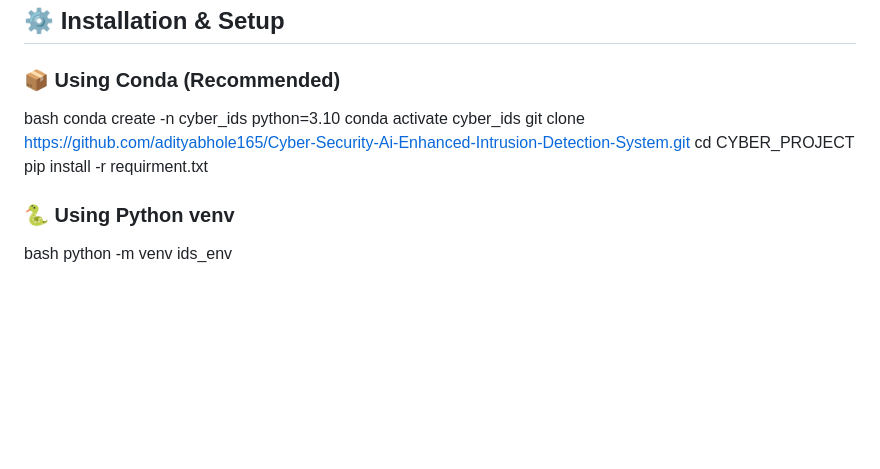
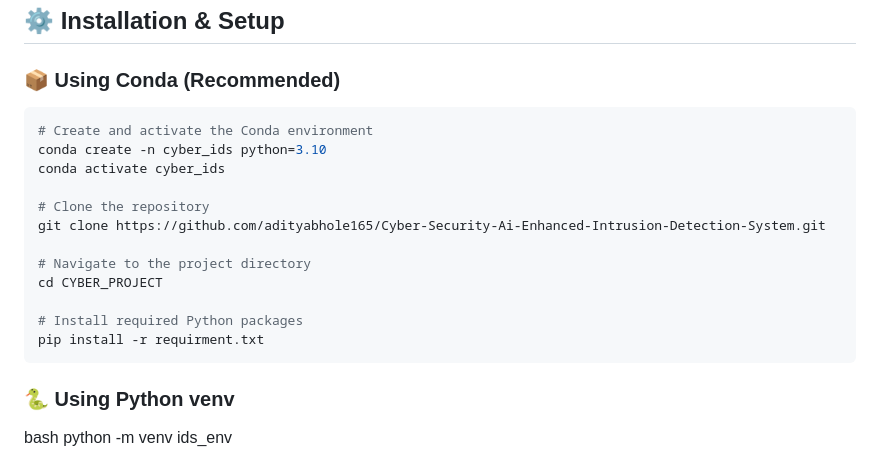
Before and after one commit to adityabhole165/Cyber-Security-Ai-Enhanced-Intrusion-Detection-System, a Markdown page: README.md, the part around the change. Rendered like a GitHub page; blank space fills up the shorter version.

````diff
--- a/README.md
+++ b/README.md
@@ -79,12 +79,20 @@ CYBER-AI-ENHANCED-INTRUSION-DETECTION/
 
 ### 📦 Using Conda (Recommended)
 
-bash
+```bash
+# Create and activate the Conda environment
 conda create -n cyber_ids python=3.10
 conda activate cyber_ids
+
+# Clone the repository
 git clone https://github.com/adityabhole165/Cyber-Security-Ai-Enhanced-Intrusion-Detection-System.git
+
+# Navigate to the project directory
 cd CYBER_PROJECT
+
+# Install required Python packages
 pip install -r requirment.txt
+```
 
 
 ### 🐍 Using Python venv
````
